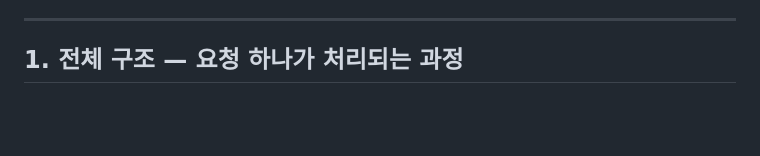
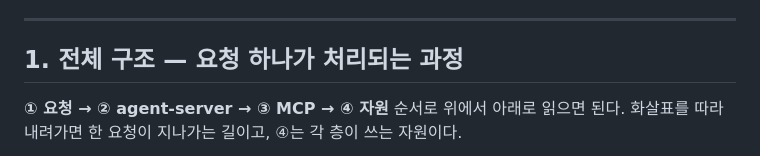
Before and after one commit to ssyrc/AI-Infra-Assistant-pub, a Markdown page: README.md, the part around one of its changes. GitHub-like rendering; blank space fills up the shorter version.

````diff
--- a/README.md
+++ b/README.md
@@ -8,6 +8,9 @@
 
 ## 1. 전체 구조 — 요청 하나가 처리되는 과정
 
+**① 요청 → ② agent-server → ③ MCP → ④ 자원** 순서로 위에서 아래로 읽으면 된다.
+화살표를 따라 내려가면 한 요청이 지나가는 길이고, ④는 각 층이 쓰는 자원이다.
+
 ```mermaid
 %%{init: {'flowchart': {'curve': 'linear'}}}%%
 flowchart TB
````
Also changed, not shown: other parts of README.md (+19 -16 lines).
